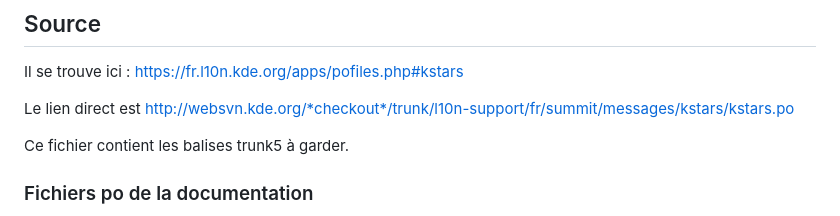
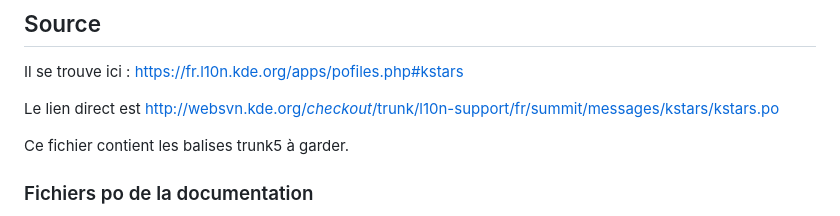
Before and after one commit to gstax/kstars_trad_fr, a Markdown page: README.md, the part around the change. Rendered like a GitHub page.

Commit message:
Update README.md
Modification du lien vers le fichier po

```diff
--- a/README.md
+++ b/README.md
@@ -9,7 +9,7 @@ But: une interface professionnelle, francisée et épurée.
 
 Il se trouve ici : https://fr.l10n.kde.org/apps/pofiles.php#kstars
 
-Le lien direct est http://websvn.kde.org/*checkout*/trunk/l10n-support/fr/summit/messages/kstars/kstars.po
+Le lien direct est [http://websvn.kde.org/*checkout*/trunk/l10n-support/fr/summit/messages/kstars/kstars.po](https://websvn.kde.org/trunk/l10n-support/fr/summit/messages/kstars/kstars.po?view=co)
 
 Ce fichier contient les balises trunk5 à garder.
 
```
